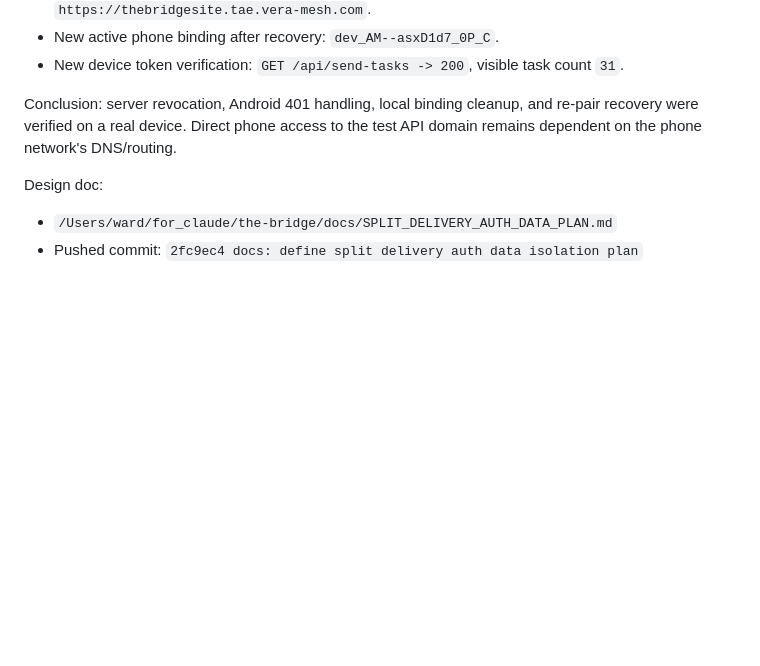
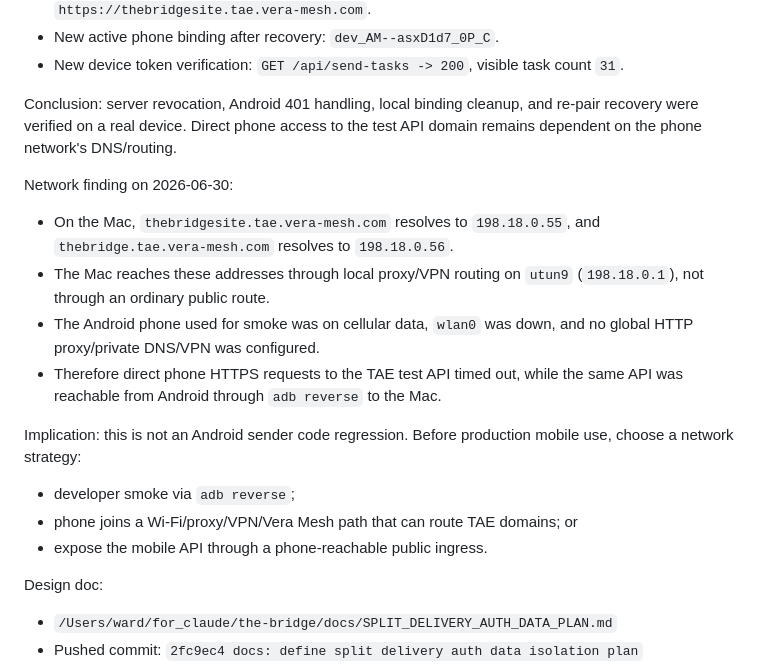
Before and after one commit to Ward-wang13/the-bridge-site, a Markdown page: docs/TEST_APP_PROGRESS.md, the part around the change. Drawn GitHub-style; blank space fills up the shorter version.

Commit message:
docs: record mobile TAE network finding

```diff
--- a/docs/TEST_APP_PROGRESS.md
+++ b/docs/TEST_APP_PROGRESS.md
@@ -370,6 +370,24 @@ Conclusion: server revocation, Android 401 handling, local binding cleanup, and
 re-pair recovery were verified on a real device. Direct phone access to the test
 API domain remains dependent on the phone network's DNS/routing.
 
+Network finding on 2026-06-30:
+
+- On the Mac, `thebridgesite.tae.vera-mesh.com` resolves to `198.18.0.55`, and
+  `thebridge.tae.vera-mesh.com` resolves to `198.18.0.56`.
+- The Mac reaches these addresses through local proxy/VPN routing on `utun9`
+  (`198.18.0.1`), not through an ordinary public route.
+- The Android phone used for smoke was on cellular data, `wlan0` was down, and
+  no global HTTP proxy/private DNS/VPN was configured.
+- Therefore direct phone HTTPS requests to the TAE test API timed out, while
+  the same API was reachable from Android through `adb reverse` to the Mac.
+
+Implication: this is not an Android sender code regression. Before production
+mobile use, choose a network strategy:
+
+- developer smoke via `adb reverse`;
+- phone joins a Wi-Fi/proxy/VPN/Vera Mesh path that can route TAE domains; or
+- expose the mobile API through a phone-reachable public ingress.
+
 Design doc:
 
 - `/Users/ward/for_claude/the-bridge/docs/SPLIT_DELIVERY_AUTH_DATA_PLAN.md`
```
